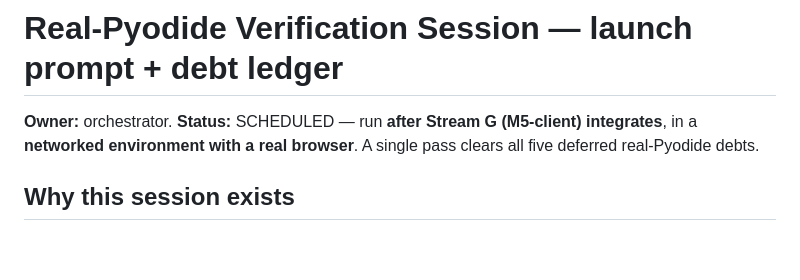
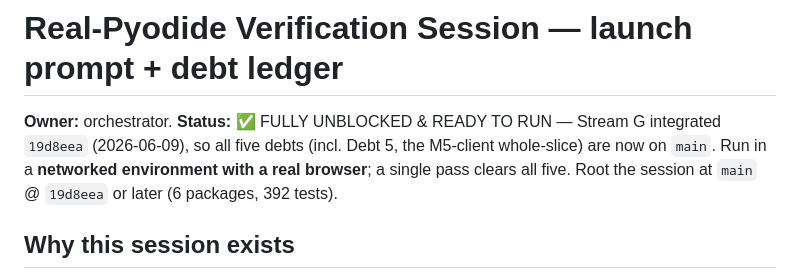
Before and after one commit to PartlyWhole/coding-lessons, a Markdown page: docs/coordination/REAL-PYODIDE-VERIFICATION.md, the part around the change. Rendered like a GitHub page; blank space fills up the shorter version.

```diff
--- a/docs/coordination/REAL-PYODIDE-VERIFICATION.md
+++ b/docs/coordination/REAL-PYODIDE-VERIFICATION.md
@@ -1,7 +1,9 @@
 # Real-Pyodide Verification Session — launch prompt + debt ledger
 
-**Owner:** orchestrator. **Status:** SCHEDULED — run **after Stream G (M5-client) integrates**, in a
-**networked environment with a real browser**. A single pass clears all five deferred real-Pyodide debts.
+**Owner:** orchestrator. **Status:** ✅ FULLY UNBLOCKED & READY TO RUN — Stream G integrated `19d8eea`
+(2026-06-09), so all five debts (incl. Debt 5, the M5-client whole-slice) are now on `main`. Run in a
+**networked environment with a real browser**; a single pass clears all five. Root the session at `main`
+@ `19d8eea` or later (6 packages, 392 tests).
 
 ## Why this session exists
 Every prior Trellis session ran **offline** (no network → no real Pyodide/WASM, no real browser
```
Also changed, not shown: docs/coordination/ORCHESTRATOR-HANDOFF.md (+18 -14 lines), docs/coordination/PARALLEL-STREAMS.md (+10 -6 lines).
